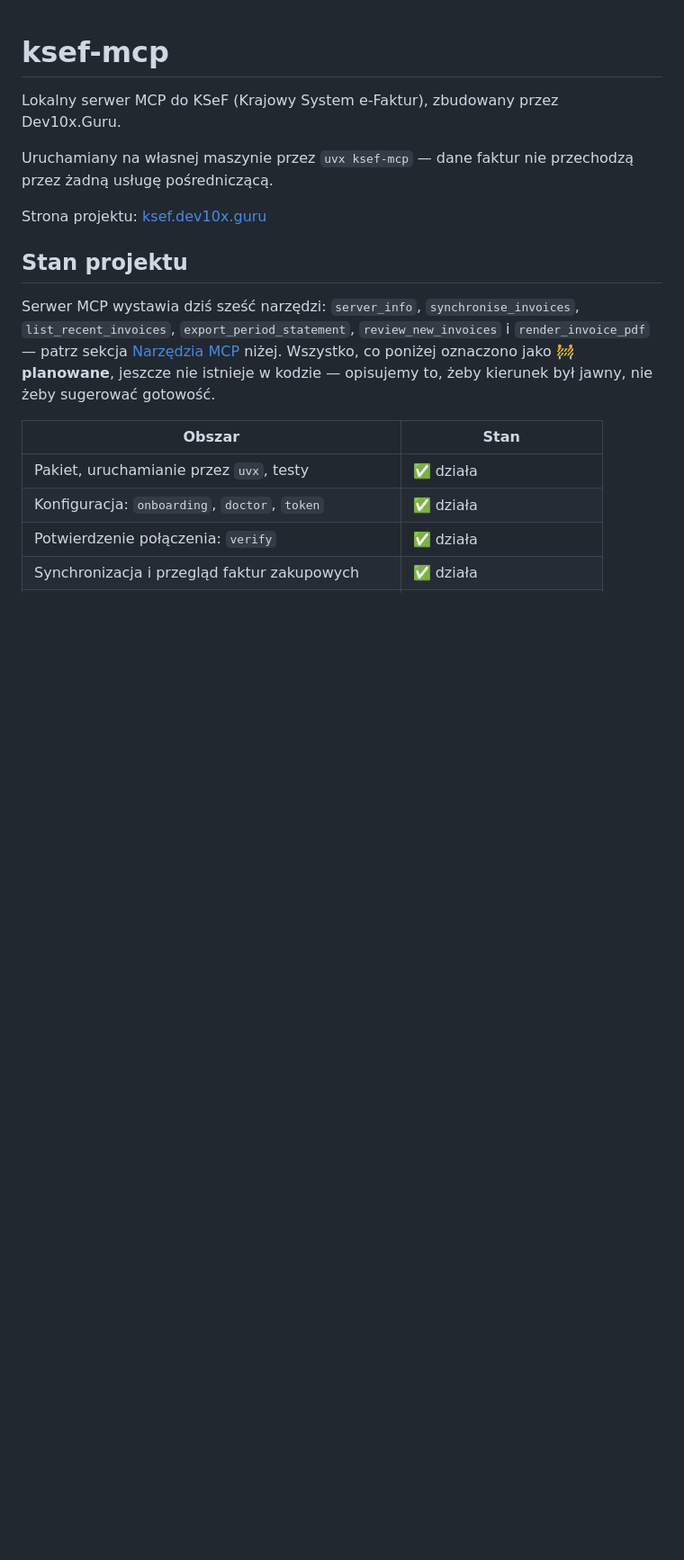
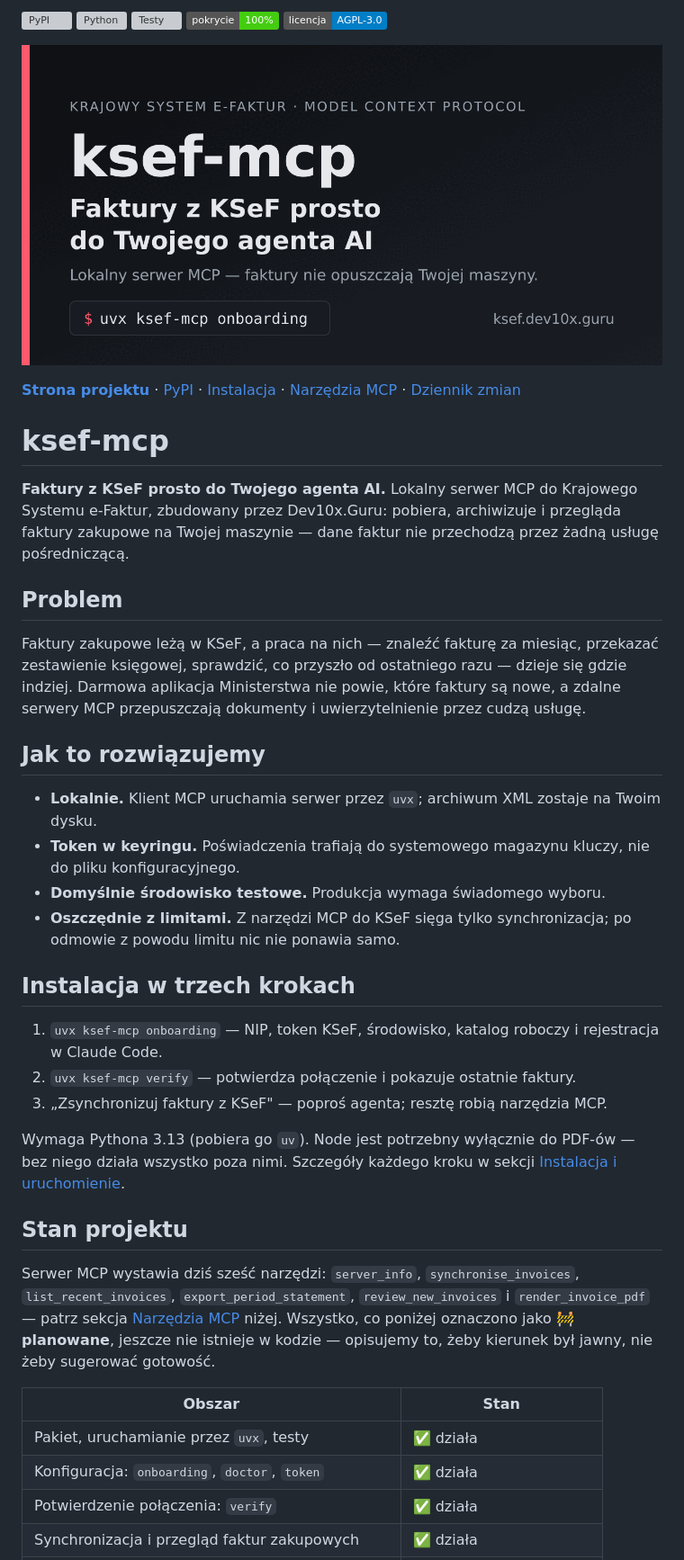
Before and after one commit to Dev10x-Guru/ksef-mcp, a Markdown page: README.md, the part around the change. Shown: that part at 90% size. GitHub-like rendering; pictures changed too: site/og-image.png (added); badges without logos; blank space fills up the shorter version; grey boxes are pictures that could not be loaded.

Commit message:
✨ GH-247 Mówić z pierwszego ekranu README, co robi ksef-mcp i dla kogo
Księgowa albo integrator, którzy trafiali na repozytorium z social
media, widzieli tytuł, dwa zdania i tabelę stanu projektu; hasło,
problem i instalacja leżały niżej albo tylko na stronie z #259. Link
do strony udostępniony w social media pokazywał kartę bez obrazu.
Decyzja właściciela produktu: README samo ma być landing page.

Solution:
- README: rząd odznak (PyPI, Python, testy, pokrycie, licencja),
  okładka podlinkowana do strony, linia odsyłaczy, hasło oraz sekcje
  Problem, Jak to rozwiązujemy i Instalacja w trzech krokach
- okładka 1280×640: źródło site/og-image.svg, wyrenderowany
  site/og-image.png (80 KB); bez danych osobowych i numerów KSeF
- site/index.html: og:image z wymiarami i opisem, Twitter Card
  summary_large_image
- okładka w README pod adresem bezwzględnym, bo README jest też opisem
  pakietu na PyPI
- wpis w CHANGELOG

Fixes: GH-247

```diff
--- a/README.md
+++ b/README.md
@@ -1,11 +1,54 @@
+[![PyPI](https://img.shields.io/pypi/v/ksef-mcp)](https://pypi.org/project/ksef-mcp/)
+[![Python](https://img.shields.io/pypi/pyversions/ksef-mcp)](https://pypi.org/project/ksef-mcp/)
+[![Testy](https://github.com/Dev10x-Guru/ksef-mcp/actions/workflows/pytest.yml/badge.svg?branch=main)](https://github.com/Dev10x-Guru/ksef-mcp/actions/workflows/pytest.yml)
+[![Pokrycie 100%](https://img.shields.io/badge/pokrycie-100%25-brightgreen)](https://github.com/Dev10x-Guru/ksef-mcp/blob/main/pyproject.toml)
+[![Licencja AGPL-3.0](https://img.shields.io/badge/licencja-AGPL--3.0-blue)](https://github.com/Dev10x-Guru/ksef-mcp/blob/main/LICENSE)
+
+[![ksef-mcp — faktury z KSeF prosto do Twojego agenta AI](https://raw.githubusercontent.com/Dev10x-Guru/ksef-mcp/main/site/og-image.png)](https://ksef.dev10x.guru)
+
+**[Strona projektu](https://ksef.dev10x.guru)** ·
+[PyPI](https://pypi.org/project/ksef-mcp/) ·
+[Instalacja](#instalacja-i-uruchomienie) ·
+[Narzędzia MCP](#narzędzia-mcp) ·
+[Dziennik zmian](https://github.com/Dev10x-Guru/ksef-mcp/blob/main/CHANGELOG.md)
+
 # ksef-mcp
 
-Lokalny serwer MCP do KSeF (Krajowy System e-Faktur), zbudowany przez Dev10x.Guru.
+**Faktury z KSeF prosto do Twojego agenta AI.** Lokalny serwer MCP do
+Krajowego Systemu e-Faktur, zbudowany przez Dev10x.Guru: pobiera,
+archiwizuje i przegląda faktury zakupowe na Twojej maszynie — dane faktur
+nie przechodzą przez żadną usługę pośredniczącą.
 
-Uruchamiany na własnej maszynie przez `uvx ksef-mcp` — dane faktur nie
-przechodzą przez żadną usługę pośredniczącą.
+## Problem
 
-Strona projektu: [ksef.dev10x.guru](https://ksef.dev10x.guru)
+Faktury zakupowe leżą w KSeF, a praca na nich — znaleźć fakturę za
+miesiąc, przekazać zestawienie księgowej, sprawdzić, co przyszło od
+ostatniego razu — dzieje się gdzie indziej. Darmowa aplikacja
+Ministerstwa nie powie, które faktury są nowe, a zdalne serwery MCP
+przepuszczają dokumenty i uwierzytelnienie przez cudzą usługę.
+
+## Jak to rozwiązujemy
+
+- **Lokalnie.** Klient MCP uruchamia serwer przez `uvx`; archiwum XML
+  zostaje na Twoim dysku.
+- **Token w keyringu.** Poświadczenia trafiają do systemowego magazynu
+  kluczy, nie do pliku konfiguracyjnego.
+- **Domyślnie środowisko testowe.** Produkcja wymaga świadomego wyboru.
+- **Oszczędnie z limitami.** Z narzędzi MCP do KSeF sięga tylko
+  synchronizacja; po odmowie z powodu limitu nic nie ponawia samo.
+
+## Instalacja w trzech krokach
+
+1. `uvx ksef-mcp onboarding` — NIP, token KSeF, środowisko, katalog
+   roboczy i rejestracja w Claude Code.
+2. `uvx ksef-mcp verify` — potwierdza połączenie i pokazuje ostatnie
+   faktury.
+3. „Zsynchronizuj faktury z KSeF" — poproś agenta; resztę robią narzędzia
+   MCP.
+
+Wymaga Pythona 3.13 (pobiera go `uv`). Node jest potrzebny wyłącznie do
+PDF-ów — bez niego działa wszystko poza nimi. Szczegóły każdego kroku
+w sekcji [Instalacja i uruchomienie](#instalacja-i-uruchomienie).
 
 ## Stan projektu
 
```
Also changed, not shown: CHANGELOG.md (+7 -0 lines), 2 other files.
